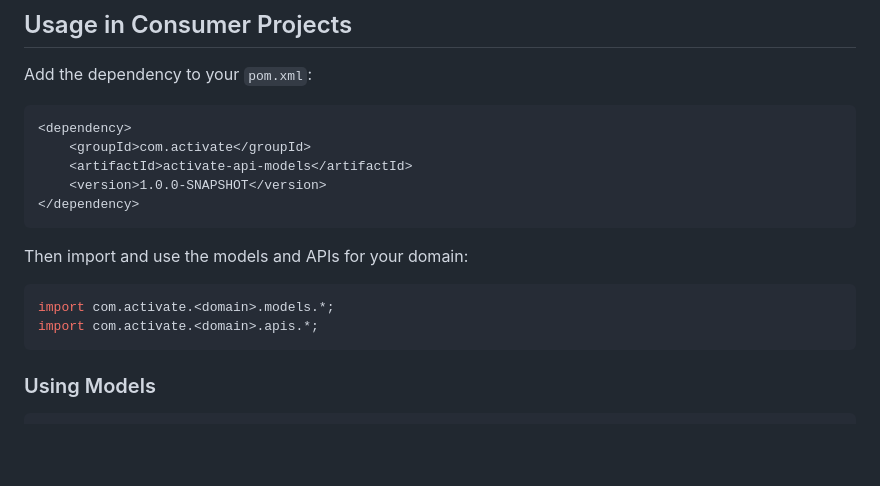
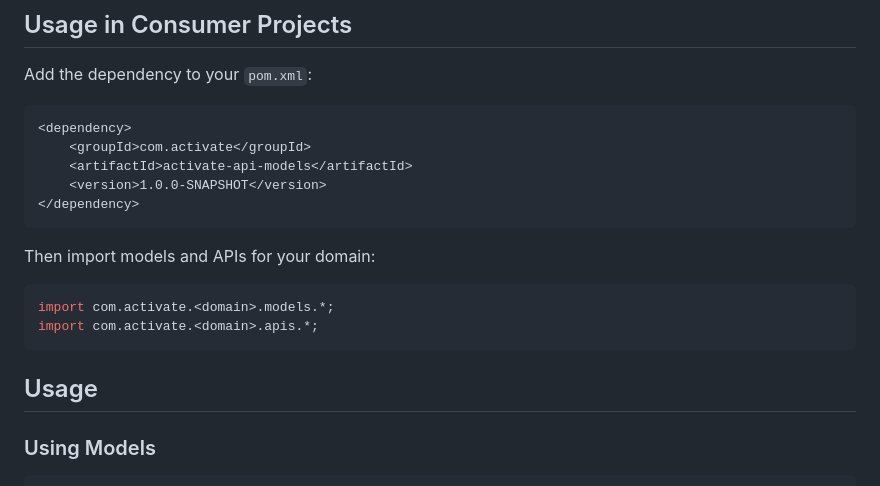
Before and after one commit to anaceliacunha/dto-poc, a Markdown page: libs/java-lib/README.md, the part around the change. GitHub-like rendering; blank space fills up the shorter version.

````diff
--- a/libs/java-lib/README.md
+++ b/libs/java-lib/README.md
@@ -39,12 +39,14 @@ Add the dependency to your `pom.xml`:
 </dependency>
 ```
 
-Then import and use the models and APIs for your domain:
+Then import models and APIs for your domain:
 
 ```java
 import com.activate.<domain>.models.*;
 import com.activate.<domain>.apis.*;
 ```
+
+## Usage
 
 ### Using Models
 
````
Also changed, not shown: libs/python-lib/README.md (+8 -1 lines), libs/ts-lib/README.md (+26 -3 lines).
